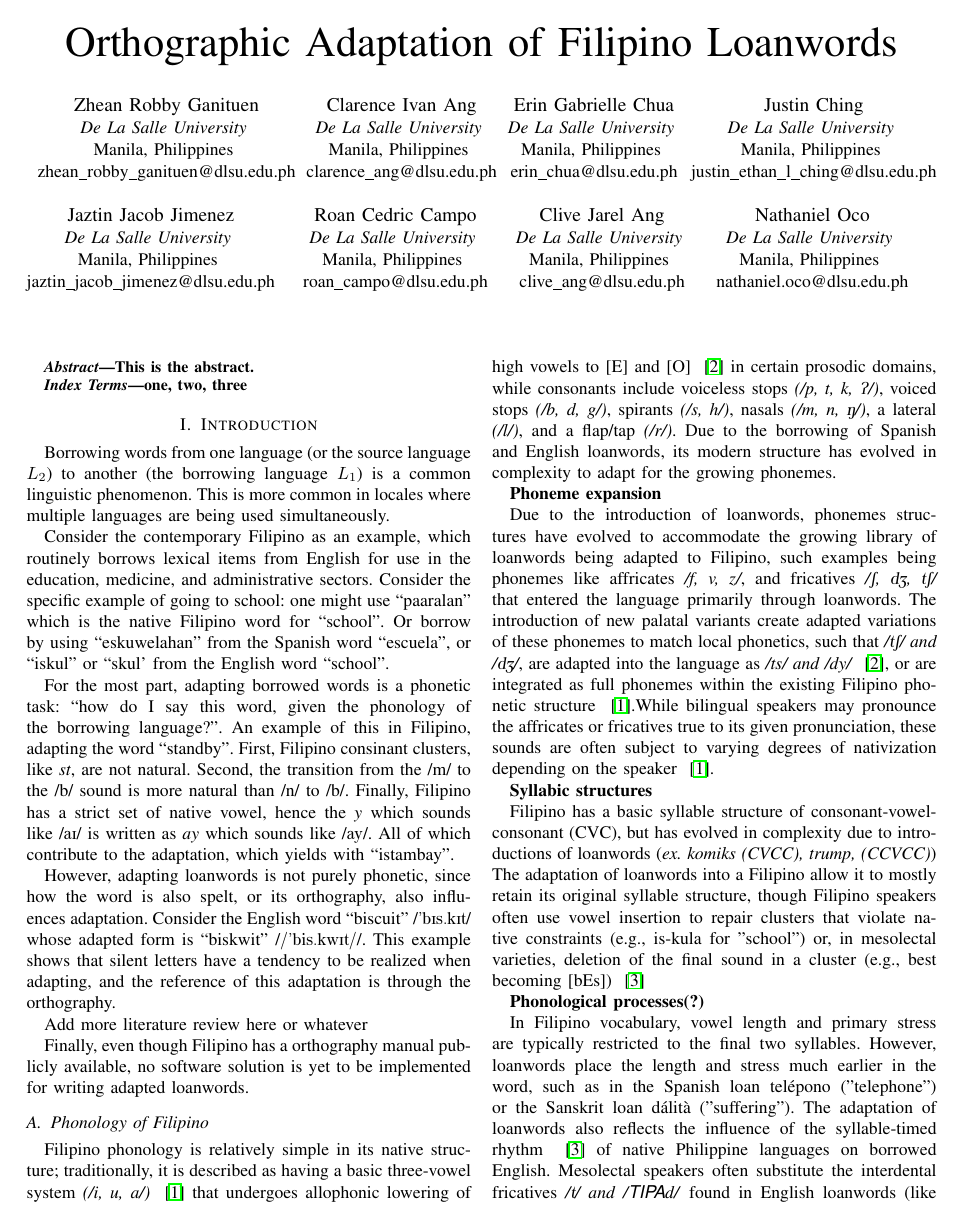
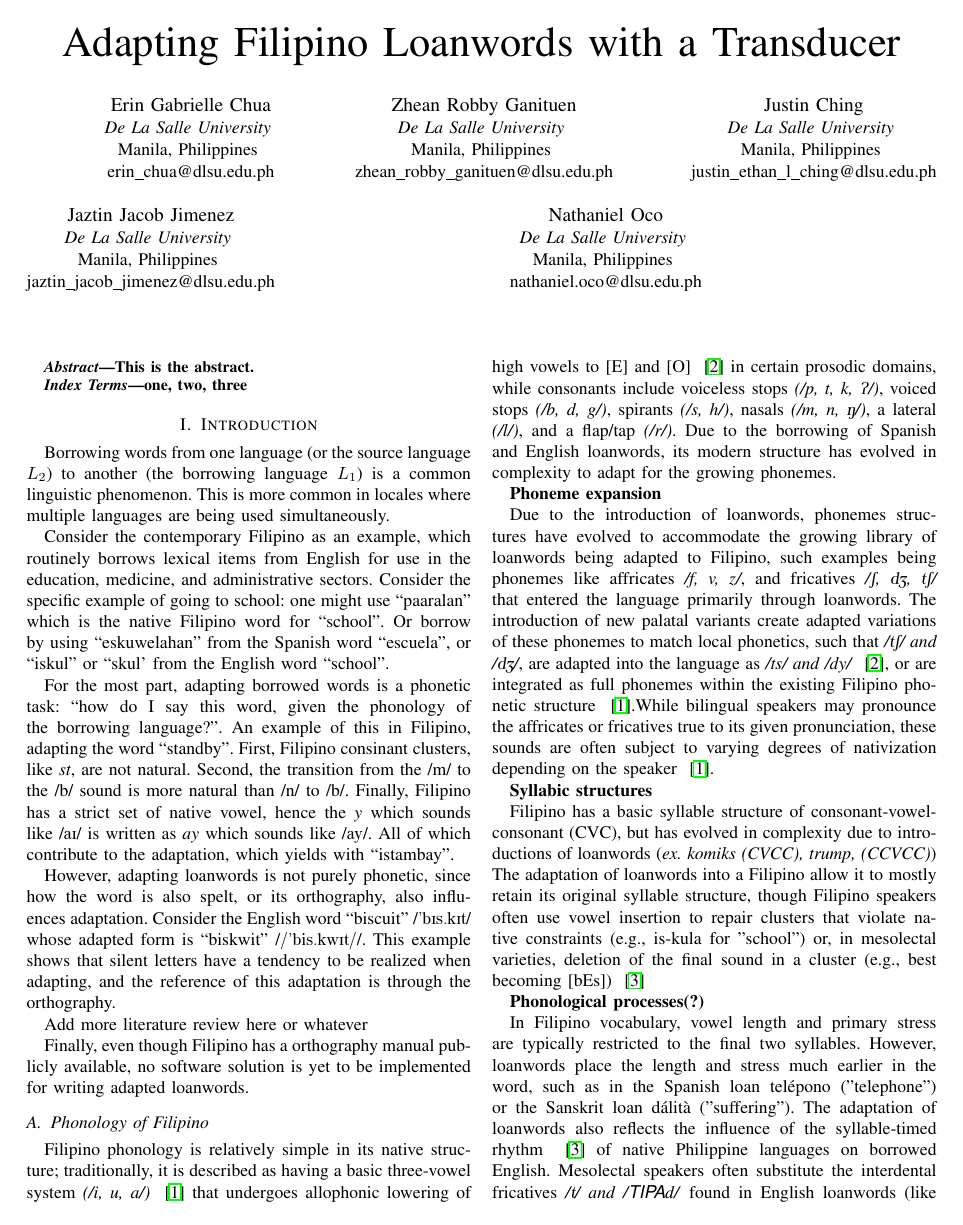
Before and after one commit to Mango-Cats/tagabaybay-docs, a LaTeX paper (paper/main.tex): page 1 of 3. Compiled offline with pdfLaTeX.

Commit message:
Finalized authorship list

```diff
--- a/paper/main.tex
+++ b/paper/main.tex
@@ -15,24 +15,19 @@
     T\kern-.1667em\lower.7ex\hbox{E}\kern-.125emX}}
 
 \begin{document}
-\title{Orthographic Adaptation of Filipino Loanwords}
+\title{Adapting Filipino Loanwords with a Transducer}
 
 % Change this to final author list
 \author{
+    \IEEEauthorblockN{Erin Gabrielle Chua}
+    \IEEEauthorblockA{\textit{De La Salle University} \\
+    Manila, Philippines \\
+    erin\_chua@dlsu.edu.ph}
+    \and
     \IEEEauthorblockN{Zhean Robby Ganituen}
     \IEEEauthorblockA{\textit{De La Salle University} \\
     Manila, Philippines \\
     zhean\_robby\_ganituen@dlsu.edu.ph}
-    \and
-    \IEEEauthorblockN{Clarence Ivan Ang}
-    \IEEEauthorblockA{\textit{De La Salle University} \\
-    Manila, Philippines \\
-    clarence\_ang@dlsu.edu.ph}
-    \and
-    \IEEEauthorblockN{Erin Gabrielle Chua}
-    \IEEEauthorblockA{\textit{De La Salle University} \\
-    Manila, Philippines \\
-    erin\_chua@dlsu.edu.ph}
     \and
     \IEEEauthorblockN{Justin Ching}
     \IEEEauthorblockA{\textit{De La Salle University} \\
@@ -43,16 +38,6 @@
     \IEEEauthorblockA{\textit{De La Salle University} \\
     Manila, Philippines \\
     jaztin\_jacob\_jimenez@dlsu.edu.ph}
-    \and
-    \IEEEauthorblockN{Roan Cedric Campo}
-    \IEEEauthorblockA{\textit{De La Salle University} \\
-    Manila, Philippines \\
-    roan\_campo@dlsu.edu.ph}
-    \and
-    \IEEEauthorblockN{Clive Jarel Ang}
-    \IEEEauthorblockA{\textit{De La Salle University} \\
-    Manila, Philippines \\
-    clive\_ang@dlsu.edu.ph}
     \and
     \IEEEauthorblockN{Nathaniel Oco}
     \IEEEauthorblockA{\textit{De La Salle University} \\
```
